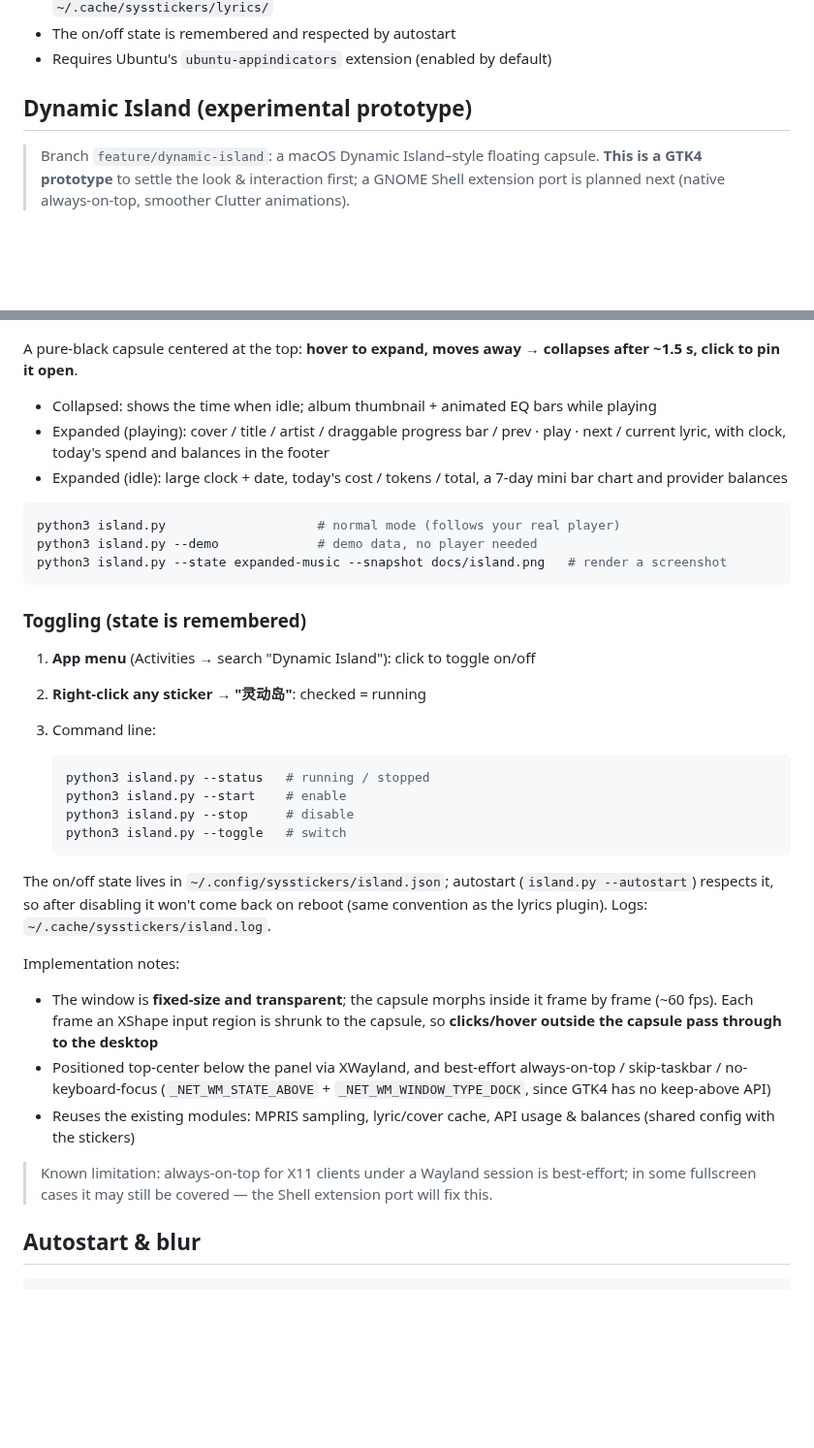
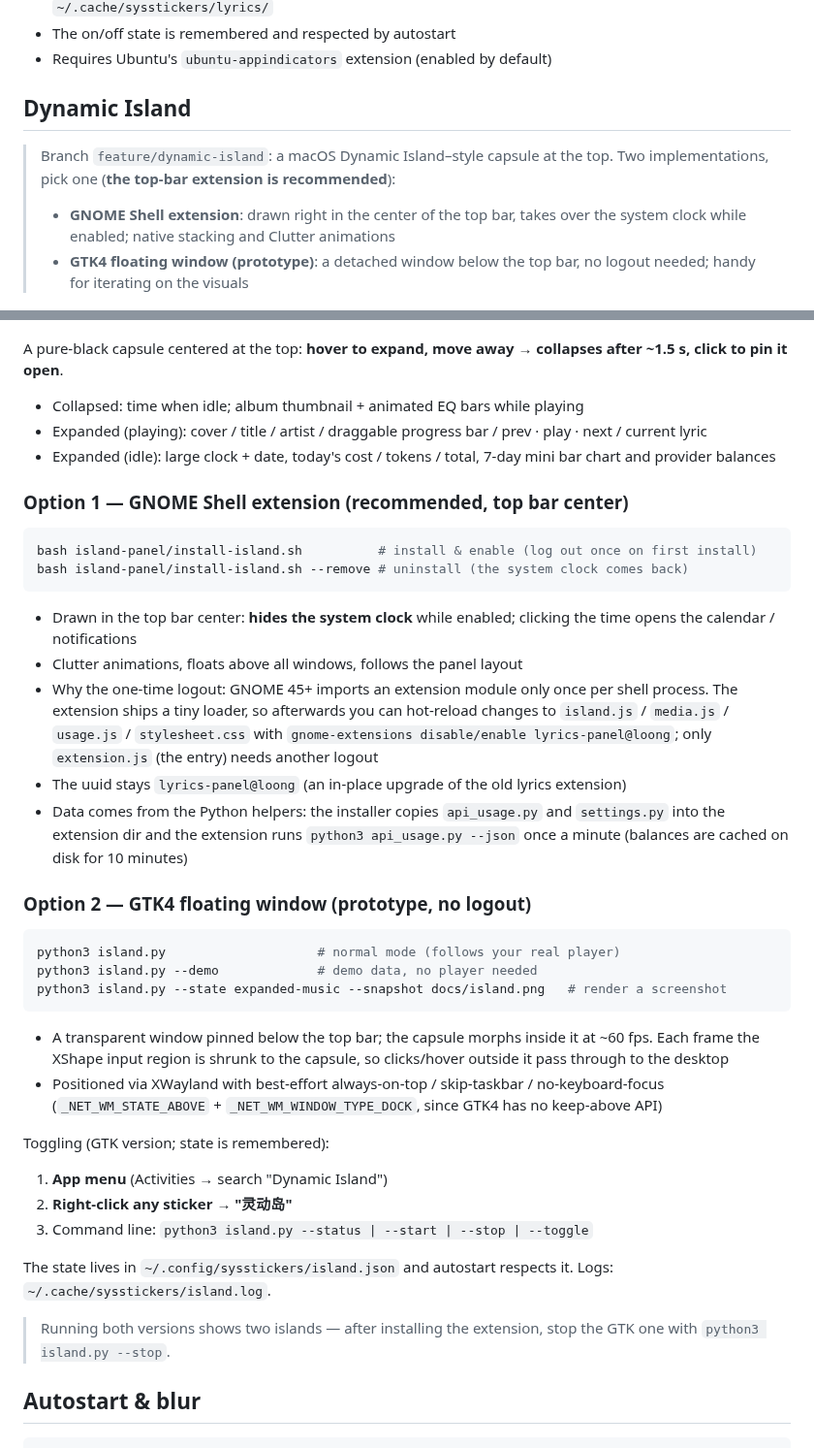
Before and after one commit to KDSheRick/desktop-stickers, a Markdown page: README.en.md, 2 parts joined by grey strips. Shown at 97% size. Drawn GitHub-style; blank space fills up the shorter version.

````diff
--- a/README.en.md
+++ b/README.en.md
@@ -97,22 +97,47 @@ python3 lyrics_tray.py --toggle   # switch
 - The on/off state is remembered and respected by autostart
 - Requires Ubuntu's `ubuntu-appindicators` extension (enabled by default)
 
-## Dynamic Island (experimental prototype)
+## Dynamic Island
 
-> Branch `feature/dynamic-island`: a macOS Dynamic Island–style floating capsule.
-> **This is a GTK4 prototype** to settle the look & interaction first; a GNOME Shell
-> extension port is planned next (native always-on-top, smoother Clutter animations).
+> Branch `feature/dynamic-island`: a macOS Dynamic Island–style capsule at the top.
+> Two implementations, pick one (**the top-bar extension is recommended**):
+> - **GNOME Shell extension**: drawn right in the center of the top bar, takes over the
+>   system clock while enabled; native stacking and Clutter animations
+> - **GTK4 floating window (prototype)**: a detached window below the top bar, no logout
+>   needed; handy for iterating on the visuals
 
 ![Dynamic Island](docs/island.png)
 
-A pure-black capsule centered at the top: **hover to expand, moves away → collapses
-after ~1.5 s, click to pin it open**.
+A pure-black capsule centered at the top: **hover to expand, move away → collapses after
+~1.5 s, click to pin it open**.
 
-- Collapsed: shows the time when idle; album thumbnail + animated EQ bars while playing
+- Collapsed: time when idle; album thumbnail + animated EQ bars while playing
 - Expanded (playing): cover / title / artist / draggable progress bar / prev · play · next /
-  current lyric, with clock, today's spend and balances in the footer
-- Expanded (idle): large clock + date, today's cost / tokens / total, a 7-day mini bar chart
+  current lyric
+- Expanded (idle): large clock + date, today's cost / tokens / total, 7-day mini bar chart
   and provider balances
+
+### Option 1 — GNOME Shell extension (recommended, top bar center)
+
+```bash
+bash island-panel/install-island.sh          # install & enable (log out once on first install)
+bash island-panel/install-island.sh --remove # uninstall (the system clock comes back)
+```
+
+- Drawn in the top bar center: **hides the system clock** while enabled; clicking the time
+  opens the calendar / notifications
+- Clutter animations, floats above all windows, follows the panel layout
+- Why the one-time logout: GNOME 45+ imports an extension module only once per shell
+  process. The extension ships a tiny loader, so afterwards you can hot-reload changes to
+  `island.js` / `media.js` / `usage.js` / `stylesheet.css` with
+  `gnome-extensions disable/enable lyrics-panel@loong`; only `extension.js` (the entry)
+  needs another logout
+- The uuid stays `lyrics-panel@loong` (an in-place upgrade of the old lyrics extension)
+- Data comes from the Python helpers: the installer copies `api_usage.py` and `settings.py`
+  into the extension dir and the extension runs `python3 api_usage.py --json` once a minute
+  (balances are cached on disk for 10 minutes)
+
+### Option 2 — GTK4 floating window (prototype, no logout)
 
 ```bash
 python3 island.py                    # normal mode (follows your real player)
@@ -120,36 +145,23 @@ python3 island.py --demo             # demo data, no player needed
 python3 island.py --state expanded-music --snapshot docs/island.png   # render a screenshot
 ```
 
-### Toggling (state is remembered)
+- A transparent window pinned below the top bar; the capsule morphs inside it at ~60 fps.
+  Each frame the XShape input region is shrunk to the capsule, so clicks/hover outside it
+  pass through to the desktop
+- Positioned via XWayland with best-effort always-on-top / skip-taskbar / no-keyboard-focus
+  (`_NET_WM_STATE_ABOVE` + `_NET_WM_WINDOW_TYPE_DOCK`, since GTK4 has no keep-above API)
 
-1. **App menu** (Activities → search "Dynamic Island"): click to toggle on/off
-2. **Right-click any sticker → "灵动岛"**: checked = running
-3. Command line:
+Toggling (GTK version; state is remembered):
 
-   ```bash
-   python3 island.py --status   # running / stopped
-   python3 island.py --start    # enable
-   python3 island.py --stop     # disable
-   python3 island.py --toggle   # switch
-   ```
+1. **App menu** (Activities → search "Dynamic Island")
+2. **Right-click any sticker → "灵动岛"**
+3. Command line: `python3 island.py --status | --start | --stop | --toggle`
 
-The on/off state lives in `~/.config/sysstickers/island.json`; autostart
-(`island.py --autostart`) respects it, so after disabling it won't come back on reboot
-(same convention as the lyrics plugin). Logs: `~/.cache/sysstickers/island.log`.
+The state lives in `~/.config/sysstickers/island.json` and autostart respects it.
+Logs: `~/.cache/sysstickers/island.log`.
 
-Implementation notes:
-
-- The window is **fixed-size and transparent**; the capsule morphs inside it frame by
-  frame (~60 fps). Each frame an XShape input region is shrunk to the capsule, so
-  **clicks/hover outside the capsule pass through to the desktop**
-- Positioned top-center below the panel via XWayland, and best-effort
-  always-on-top / skip-taskbar / no-keyboard-focus (`_NET_WM_STATE_ABOVE` +
-  `_NET_WM_WINDOW_TYPE_DOCK`, since GTK4 has no keep-above API)
-- Reuses the existing modules: MPRIS sampling, lyric/cover cache, API usage & balances
-  (shared config with the stickers)
-
-> Known limitation: always-on-top for X11 clients under a Wayland session is best-effort;
-> in some fullscreen cases it may still be covered — the Shell extension port will fix this.
+> Running both versions shows two islands — after installing the extension, stop the GTK
+> one with `python3 island.py --stop`.
 
 ## Autostart & blur
 
````
Also changed, not shown: README.md (+33 -22 lines), docs/island-panel-bar.png (added), docs/island-panel.png (added), 13 other files.
